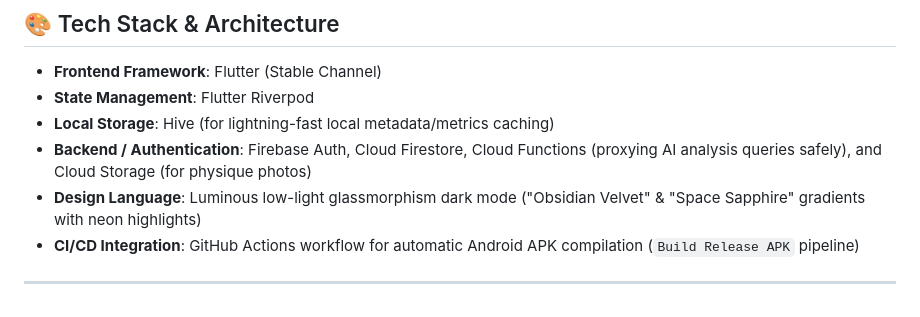
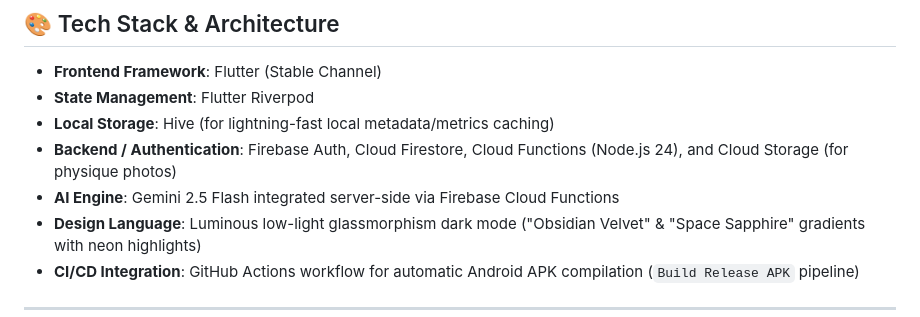
Before and after one commit to reven-777-26/Zivo_Main, a Markdown page: README.md, the part around one of its changes. GitHub-like rendering.

```diff
--- a/README.md
+++ b/README.md
@@ -7,7 +7,8 @@ An ultra-premium, dark-themed fitness, nutrition, and physique tracker applicati
 - **Frontend Framework**: Flutter (Stable Channel)
 - **State Management**: Flutter Riverpod
 - **Local Storage**: Hive (for lightning-fast local metadata/metrics caching)
-- **Backend / Authentication**: Firebase Auth, Cloud Firestore, Cloud Functions (proxying AI analysis queries safely), and Cloud Storage (for physique photos)
+- **Backend / Authentication**: Firebase Auth, Cloud Firestore, Cloud Functions (Node.js 24), and Cloud Storage (for physique photos)
+- **AI Engine**: Gemini 2.5 Flash integrated server-side via Firebase Cloud Functions
 - **Design Language**: Luminous low-light glassmorphism dark mode ("Obsidian Velvet" & "Space Sapphire" gradients with neon highlights)
 - **CI/CD Integration**: GitHub Actions workflow for automatic Android APK compilation (`Build Release APK` pipeline)
 
```
Also changed, not shown: other parts of README.md (+41 -9 lines).
